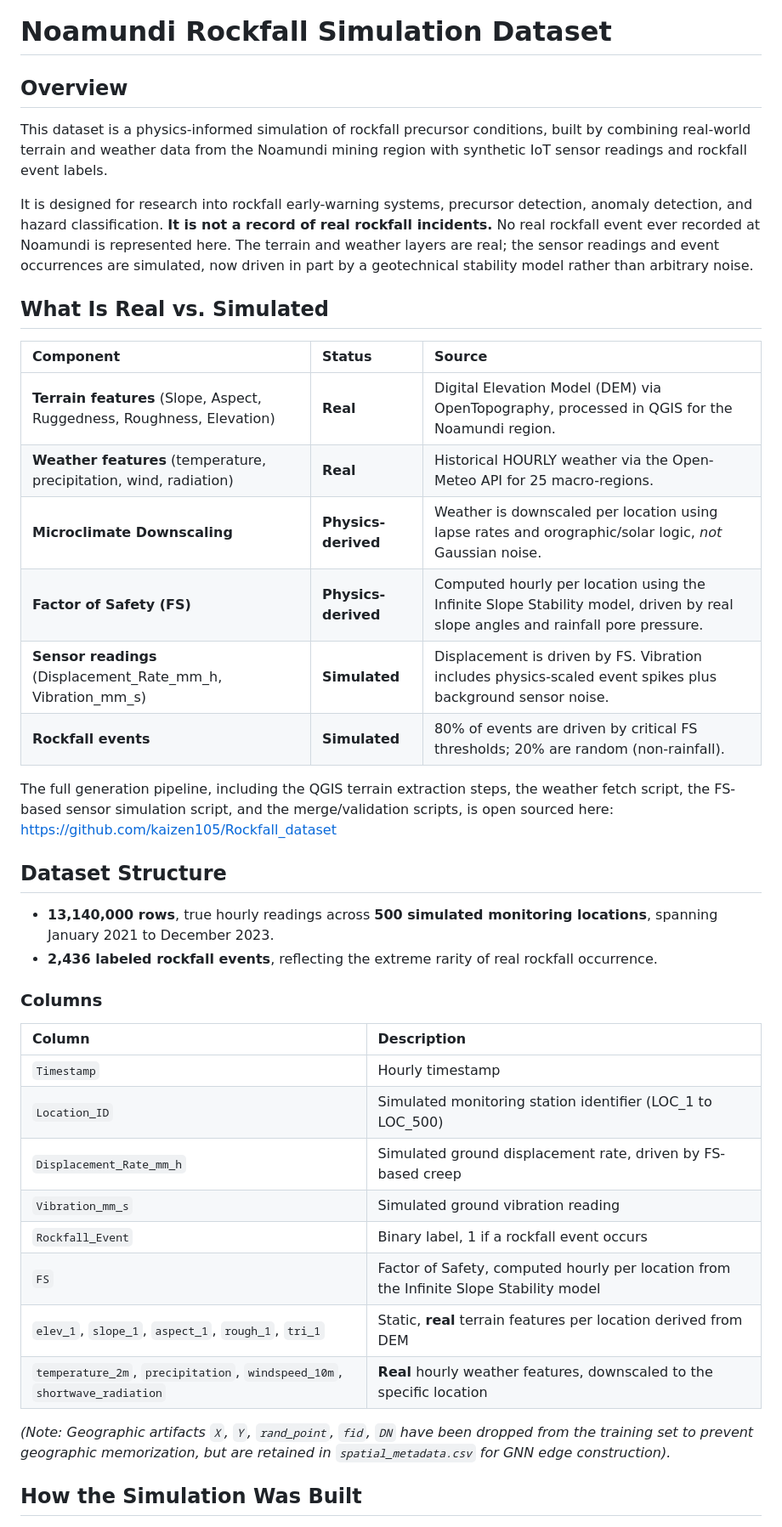
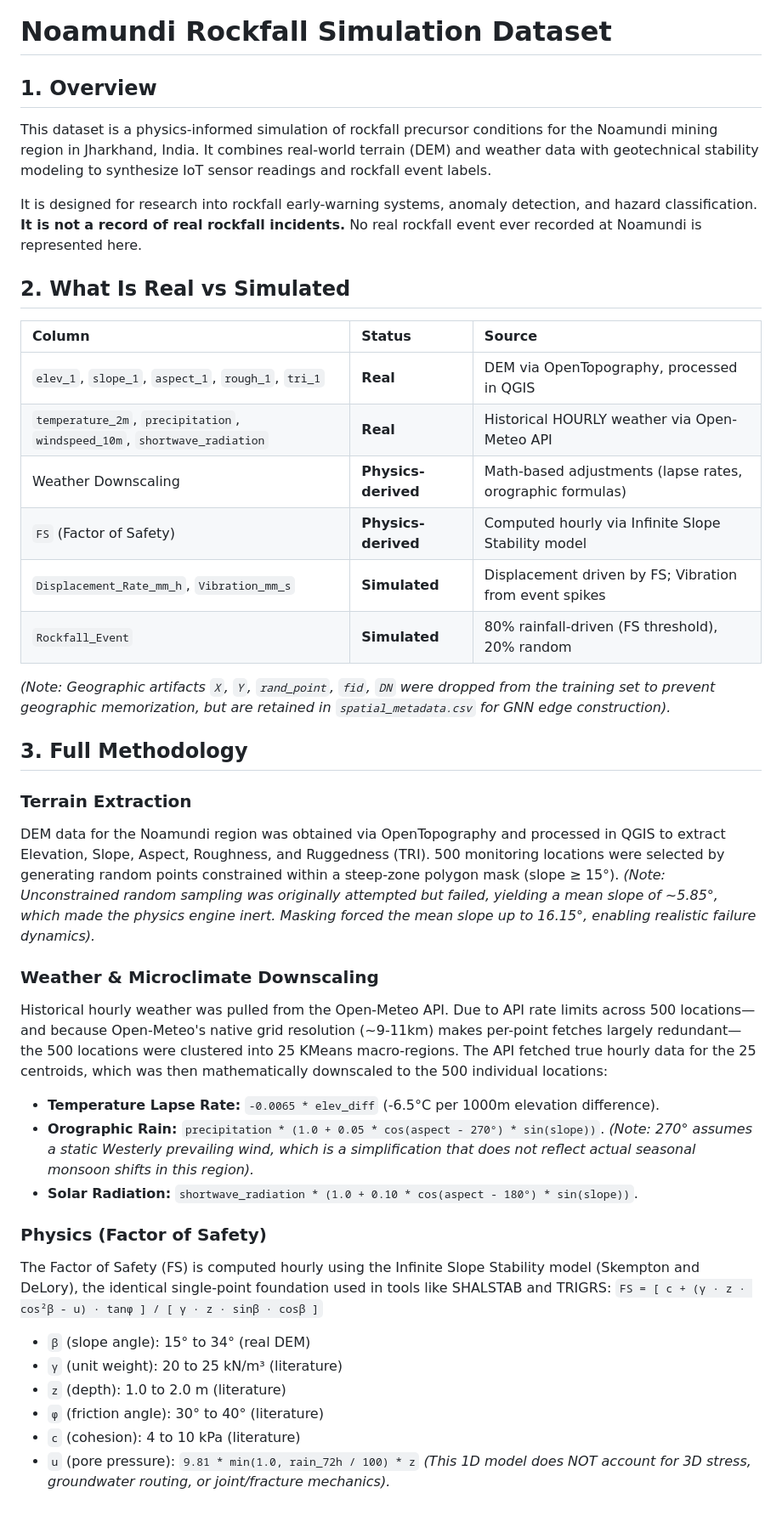
Before and after one commit to kaizen105/Rockfall_dataset, a Markdown page: README.md, the part around one of its changes. Shown at 85% size. GitHub-like rendering.

Commit message:
Complete from-scratch rewrite of READMEs with exhaustive methodological transparency, formulas, and history

```diff
--- a/README.md
+++ b/README.md
@@ -1,39 +1,42 @@
 # Noamundi Rockfall Simulation Dataset
 
-## Overview
-This dataset is a physics-informed simulation of rockfall precursor conditions, built by combining real-world terrain and weather data from the Noamundi mining region with synthetic IoT sensor readings and rockfall event labels.
+## 1. Overview
+This dataset is a physics-informed simulation of rockfall precursor conditions for the Noamundi mining region in Jharkhand, India. It combines real-world terrain (DEM) and weather data with geotechnical stability modeling to synthesize IoT sensor readings and rockfall event labels.
 
-It is designed for research into rockfall early-warning systems, precursor detection, anomaly detection, and hazard classification. **It is not a record of real rockfall incidents.** No real rockfall event ever recorded at Noamundi is represented here. The terrain and weather layers are real; the sensor readings and event occurrences are simulated, now driven in part by a geotechnical stability model rather than arbitrary noise.
+It is designed for research into rockfall early-warning systems, anomaly detection, and hazard classification. **It is not a record of real rockfall incidents.** No real rockfall event ever recorded at Noamundi is represented here.
 
-## What Is Real vs. Simulated
-| Component | Status | Source |
+## 2. What Is Real vs Simulated
+| Column | Status | Source |
 | :--- | :--- | :--- |
-| **Terrain features** (Slope, Aspect, Ruggedness, Roughness, Elevation) | **Real** | Digital Elevation Model (DEM) via OpenTopography, processed in QGIS for the Noamundi region. |
-| **Weather features** (temperature, precipitation, wind, radiation) | **Real** | Historical HOURLY weather via the Open-Meteo API for 25 macro-regions. |
-| **Microclimate Downscaling** | **Physics-derived** | Weather is downscaled per location using lapse rates and orographic/solar logic, *not* Gaussian noise. |
-| **Factor of Safety (FS)** | **Physics-derived** | Computed hourly per location using the Infinite Slope Stability model, driven by real slope angles and rainfall pore pressure. |
-| **Sensor readings** (Displacement_Rate_mm_h, Vibration_mm_s) | **Simulated** | Displacement is driven by FS. Vibration includes physics-scaled event spikes plus background sensor noise. |
-| **Rockfall events** | **Simulated** | 80% of events are driven by critical FS thresholds; 20% are random (non-rainfall). |
+| `elev_1`, `slope_1`, `aspect_1`, `rough_1`, `tri_1` | **Real** | DEM via OpenTopography, processed in QGIS |
+| `temperature_2m`, `precipitation`, `windspeed_10m`, `shortwave_radiation` | **Real** | Historical HOURLY weather via Open-Meteo API |
+| Weather Downscaling | **Physics-derived** | Math-based adjustments (lapse rates, orographic formulas) |
+| `FS` (Factor of Safety) | **Physics-derived** | Computed hourly via Infinite Slope Stability model |
+| `Displacement_Rate_mm_h`, `Vibration_mm_s` | **Simulated** | Displacement driven by FS; Vibration from event spikes |
+| `Rockfall_Event` | **Simulated** | 80% rainfall-driven (FS threshold), 20% random |
 
-The full generation pipeline, including the QGIS terrain extraction steps, the weather fetch script, the FS-based sensor simulation script, and the merge/validation scripts, is open sourced here: https://github.com/kaizen105/Rockfall_dataset
+*(Note: Geographic artifacts `X`, `Y`, `rand_point`, `fid`, `DN` were dropped from the training set to prevent geographic memorization, but are retained in `spatial_metadata.csv` for GNN edge construction).*
 
-## Dataset Structure
-- **13,140,000 rows**, true hourly readings across **500 simulated monitoring locations**, spanning January 2021 to December 2023.
-- **2,436 labeled rockfall events**, reflecting the extreme rarity of real rockfall occurrence.
+## 3. Full Methodology
 
-### Columns
-| Column | Description |
-| :--- | :--- |
-| `Timestamp` | Hourly timestamp |
-| `Location_ID` | Simulated monitoring station identifier (LOC_1 to LOC_500) |
-| `Displacement_Rate_mm_h` | Simulated ground displacement rate, driven by FS-based creep |
-| `Vibration_mm_s` | Simulated ground vibration reading |
-| `Rockfall_Event` | Binary label, 1 if a rockfall event occurs |
-| `FS` | Factor of Safety, computed hourly per location from the Infinite Slope Stability model |
-| `elev_1`, `slope_1`, `aspect_1`, `rough_1`, `tri_1` | Static, **real** terrain features per location derived from DEM |
-| `temperature_2m`, `precipitation`, `windspeed_10m`, `shortwave_radiation` | **Real** hourly weather features, downscaled to the specific location |
+### Terrain Extraction
+DEM data for the Noamundi region was obtained via OpenTopography and processed in QGIS to extract Elevation, Slope, Aspect, Roughness, and Ruggedness (TRI). 500 monitoring locations were selected by generating random points constrained within a steep-zone polygon mask (slope ≥ 15°).
+*(Note: Unconstrained random sampling was originally attempted but failed, yielding a mean slope of ~5.85°, which made the physics engine inert. Masking forced the mean slope up to 16.15°, enabling realistic failure dynamics).*
 
-*(Note: Geographic artifacts `X`, `Y`, `rand_point`, `fid`, `DN` have been dropped from the training set to prevent geographic memorization, but are retained in `spatial_metadata.csv` for GNN edge construction).*
+### Weather & Microclimate Downscaling
+Historical hourly weather was pulled from the Open-Meteo API. Due to API rate limits across 500 locations—and because Open-Meteo's native grid resolution (~9-11km) makes per-point fetches largely redundant—the 500 locations were clustered into 25 KMeans macro-regions. The API fetched true hourly data for the 25 centroids, which was then mathematically downscaled to the 500 individual locations:
+- **Temperature Lapse Rate:** `-0.0065 * elev_diff` (-6.5°C per 1000m elevation difference).
+- **Orographic Rain:** `precipitation * (1.0 + 0.05 * cos(aspect - 270°) * sin(slope))`. *(Note: 270° assumes a static Westerly prevailing wind, which is a simplification that does not reflect actual seasonal monsoon shifts in this region).*
+- **Solar Radiation:** `shortwave_radiation * (1.0 + 0.10 * cos(aspect - 180°) * sin(slope))`.
 
-## How the Simulation Was Built
+### Physics (Factor of Safety)
+The Factor of Safety (FS) is computed hourly using the Infinite Slope Stability model (Skempton and DeLory), the identical single-point foundation used in tools like SHALSTAB and TRIGRS:
+`FS = [ c + (γ · z · cos²β - u) · tanφ ] / [ γ · z · sinβ · cosβ ]`
+- `β` (slope angle): 15° to 34° (real DEM)
+- `γ` (unit weight): 20 to 25 kN/m³ (literature)
+- `z` (depth): 1.0 to 2.0 m (literature)
+- `φ` (friction angle): 30° to 40° (literature)
+- `c` (cohesion): 4 to 10 kPa (literature)
+- `u` (pore pressure): `9.81 * min(1.0, rain_72h / 100) * z`
+*(This 1D model does NOT account for 3D stress, groundwater routing, or joint/fracture mechanics).*
 
```
Also changed, not shown: other parts of README.md (+55 -39 lines), HF_README.md (+86 -67 lines).
